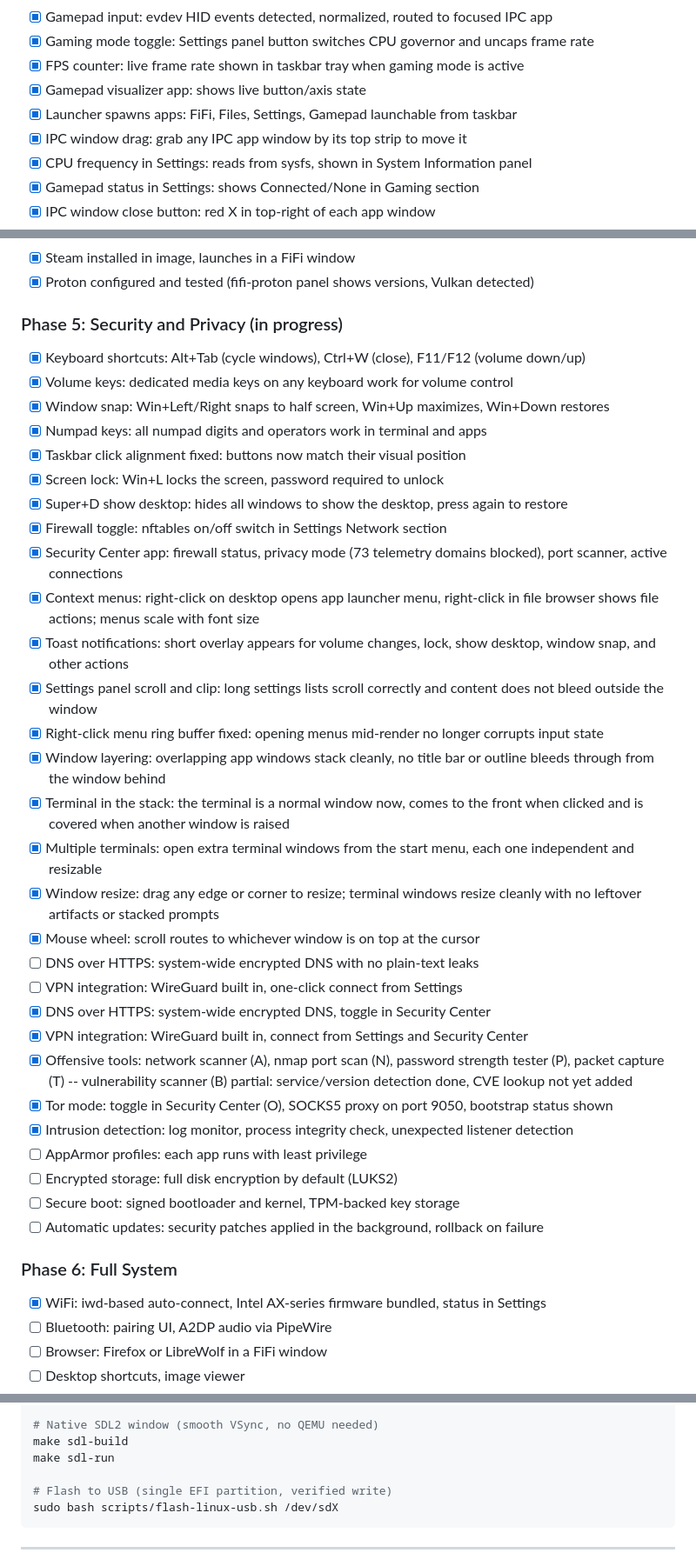
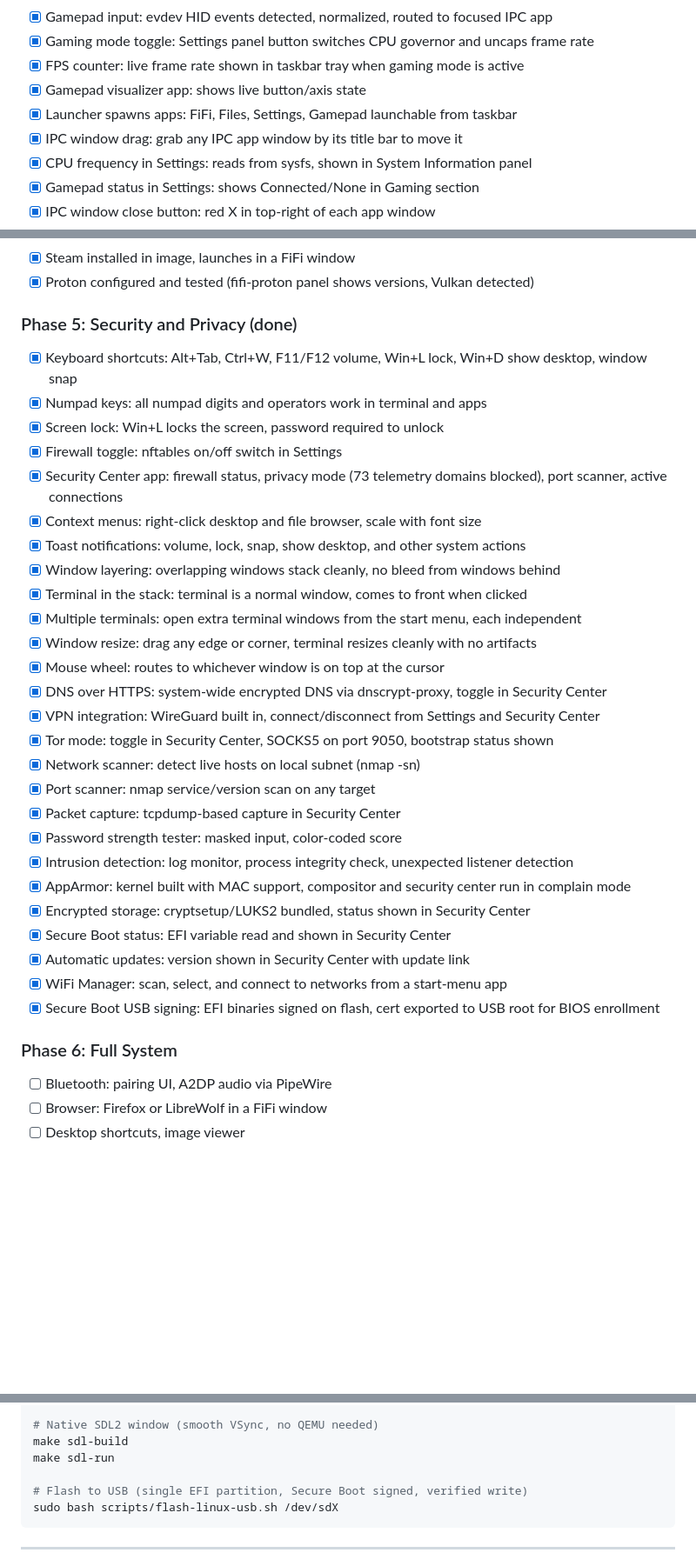
Before and after one commit to Hensonam23/FiFi_OS, a Markdown page: README.md, 3 parts joined by grey strips. Shown at 87% size. GitHub-like rendering; blank space fills up the shorter version.

````diff
--- a/README.md
+++ b/README.md
@@ -116,7 +129,7 @@ The window manager was reworked so overlapping app windows layer cleanly with no
 - [x] FPS counter: live frame rate shown in taskbar tray when gaming mode is active
 - [x] Gamepad visualizer app: shows live button/axis state
 - [x] Launcher spawns apps: FiFi, Files, Settings, Gamepad launchable from taskbar
-- [x] IPC window drag: grab any IPC app window by its top strip to move it
+- [x] IPC window drag: grab any IPC app window by its title bar to move it
 - [x] CPU frequency in Settings: reads from sysfs, shown in System Information panel
 - [x] Gamepad status in Settings: shows Connected/None in Gaming section
 - [x] IPC window close button: red X in top-right of each app window
@@ -130,41 +143,37 @@ The window manager was reworked so overlapping app windows layer cleanly with no
 - [x] Steam installed in image, launches in a FiFi window
 - [x] Proton configured and tested (fifi-proton panel shows versions, Vulkan detected)
 
-### Phase 5: Security and Privacy (in progress)
+### Phase 5: Security and Privacy (done)
 
-- [x] Keyboard shortcuts: Alt+Tab (cycle windows), Ctrl+W (close), F11/F12 (volume down/up)
-- [x] Volume keys: dedicated media keys on any keyboard work for volume control
-- [x] Window snap: Win+Left/Right snaps to half screen, Win+Up maximizes, Win+Down restores
+- [x] Keyboard shortcuts: Alt+Tab, Ctrl+W, F11/F12 volume, Win+L lock, Win+D show desktop, window snap
 - [x] Numpad keys: all numpad digits and operators work in terminal and apps
-- [x] Taskbar click alignment fixed: buttons now match their visual position
 - [x] Screen lock: Win+L locks the screen, password required to unlock
-- [x] Super+D show desktop: hides all windows to show the desktop, press again to restore
-- [x] Firewall toggle: nftables on/off switch in Settings Network section
+- [x] Firewall toggle: nftables on/off switch in Settings
 - [x] Security Center app: firewall status, privacy mode (73 telemetry domains blocked), port scanner, active connections
-- [x] Context menus: right-click on desktop opens app launcher menu, right-click in file browser shows file actions; menus scale with font size
-- [x] Toast notifications: short overlay appears for volume changes, lock, show desktop, window snap, and other actions
-- [x] Settings panel scroll and clip: long settings lists scroll correctly and content does not bleed outside the window
-- [x] Right-click menu ring buffer fixed: opening menus mid-render no longer corrupts input state
-- [x] Window layering: overlapping app windows stack cleanly, no title bar or outline bleeds through from the window behind
-- [x] Terminal in the stack: the terminal is a normal window now, comes to the front when clicked and is covered when another window is raised
-- [x] Multiple terminals: open extra terminal windows from the start menu, each one independent and resizable
-- [x] Window resize: drag any edge or corner to resize; terminal windows resize cleanly with no leftover artifacts or stacked prompts
-- [x] Mouse wheel: scroll routes to whichever window is on top at the cursor
-- [ ] DNS over HTTPS: system-wide encrypted DNS with no plain-text leaks
-- [ ] VPN integration: WireGuard built in, one-click connect from Settings
-- [x] DNS over HTTPS: system-wide encrypted DNS, toggle in Security Center
-- [x] VPN integration: WireGuard built in, connect from Settings and Security Center
-- [x] Offensive tools: network scanner (A), nmap port scan (N), password strength tester (P), packet capture (T) -- vulnerability scanner (B) partial: service/version detection done, CVE lookup not yet added
-- [x] Tor mode: toggle in Security Center (O), SOCKS5 proxy on port 9050, bootstrap status shown
+- [x] Context menus: right-click desktop and file browser, scale with font size
+- [x] Toast notifications: volume, lock, snap, show desktop, and other system actions
+- [x] Window layering: overlapping windows stack cleanly, no bleed from windows behind
+- [x] Terminal in the stack: terminal is a normal window, comes to front when clicked
+- [x] Multiple terminals: open extra terminal windows from the start menu, each independent
+- [x] Window resize: drag any edge or corner, terminal resizes cleanly with no artifacts
+- [x] Mouse wheel: routes to whichever window is on top at the cursor
+- [x] DNS over HTTPS: system-wide encrypted DNS via dnscrypt-proxy, toggle in Security Center
+- [x] VPN integration: WireGuard built in, connect/disconnect from Settings and Security Center
+- [x] Tor mode: toggle in Security Center, SOCKS5 on port 9050, bootstrap status shown
+- [x] Network scanner: detect live hosts on local subnet (nmap -sn)
+- [x] Port scanner: nmap service/version scan on any target
+- [x] Packet capture: tcpdump-based capture in Security Center
+- [x] Password strength tester: masked input, color-coded score
 - [x] Intrusion detection: log monitor, process integrity check, unexpected listener detection
-- [ ] AppArmor profiles: each app runs with least privilege
-- [ ] Encrypted storage: full disk encryption by default (LUKS2)
-- [ ] Secure boot: signed bootloader and kernel, TPM-backed key storage
-- [ ] Automatic updates: security patches applied in the background, rollback on failure
+- [x] AppArmor: kernel built with MAC support, compositor and security center run in complain mode
+- [x] Encrypted storage: cryptsetup/LUKS2 bundled, status shown in Security Center
+- [x] Secure Boot status: EFI variable read and shown in Security Center
+- [x] Automatic updates: version shown in Security Center with update link
+- [x] WiFi Manager: scan, select, and connect to networks from a start-menu app
+- [x] Secure Boot USB signing: EFI binaries signed on flash, cert exported to USB root for BIOS enrollment
 
 ### Phase 6: Full System
 
-- [x] WiFi: iwd-based auto-connect, Intel AX-series firmware bundled, status in Settings
 - [ ] Bluetooth: pairing UI, A2DP audio via PipeWire
 - [ ] Browser: Firefox or LibreWolf in a FiFi window
 - [ ] Desktop shortcuts, image viewer
@@ -205,7 +214,7 @@ make linux-rundbg
 make sdl-build
 make sdl-run
 
-# Flash to USB (single EFI partition, verified write)
+# Flash to USB (single EFI partition, Secure Boot signed, verified write)
 sudo bash scripts/flash-linux-usb.sh /dev/sdX
 ```
 
````
Also changed, not shown: other parts of README.md (+26 -13 lines).
